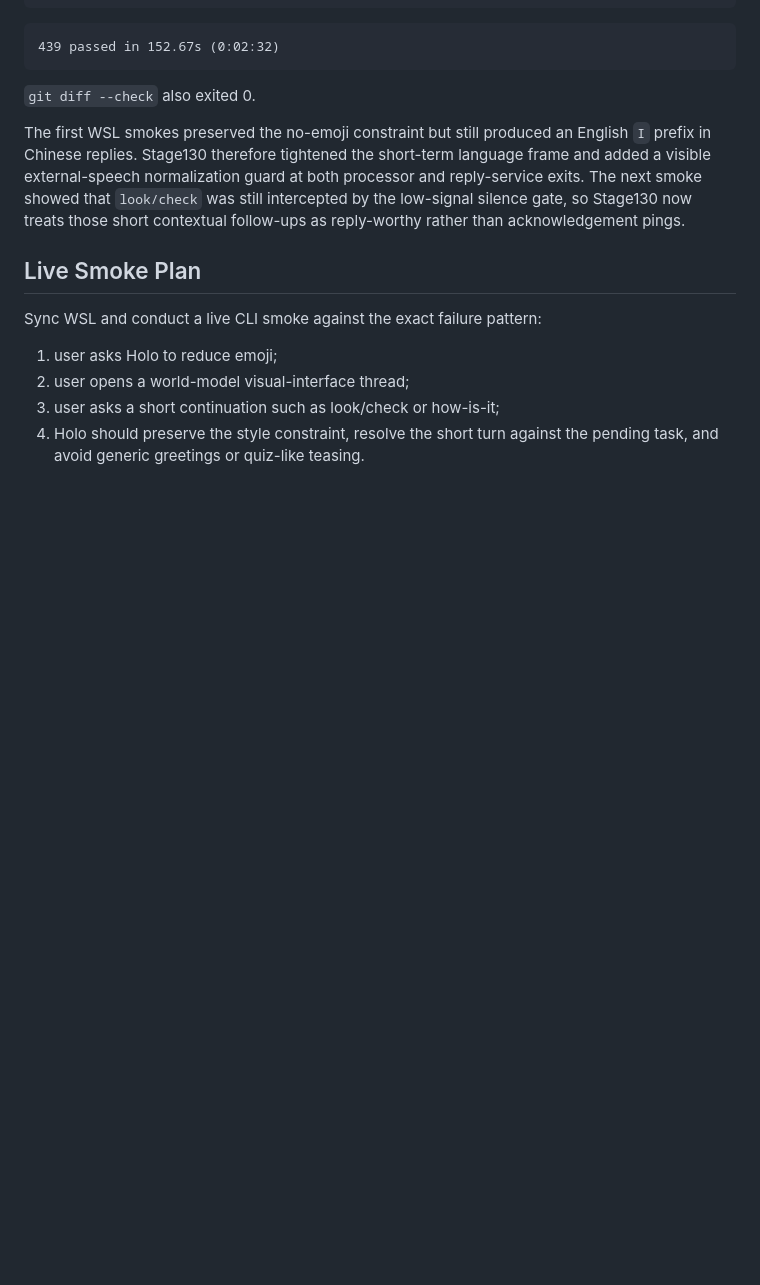
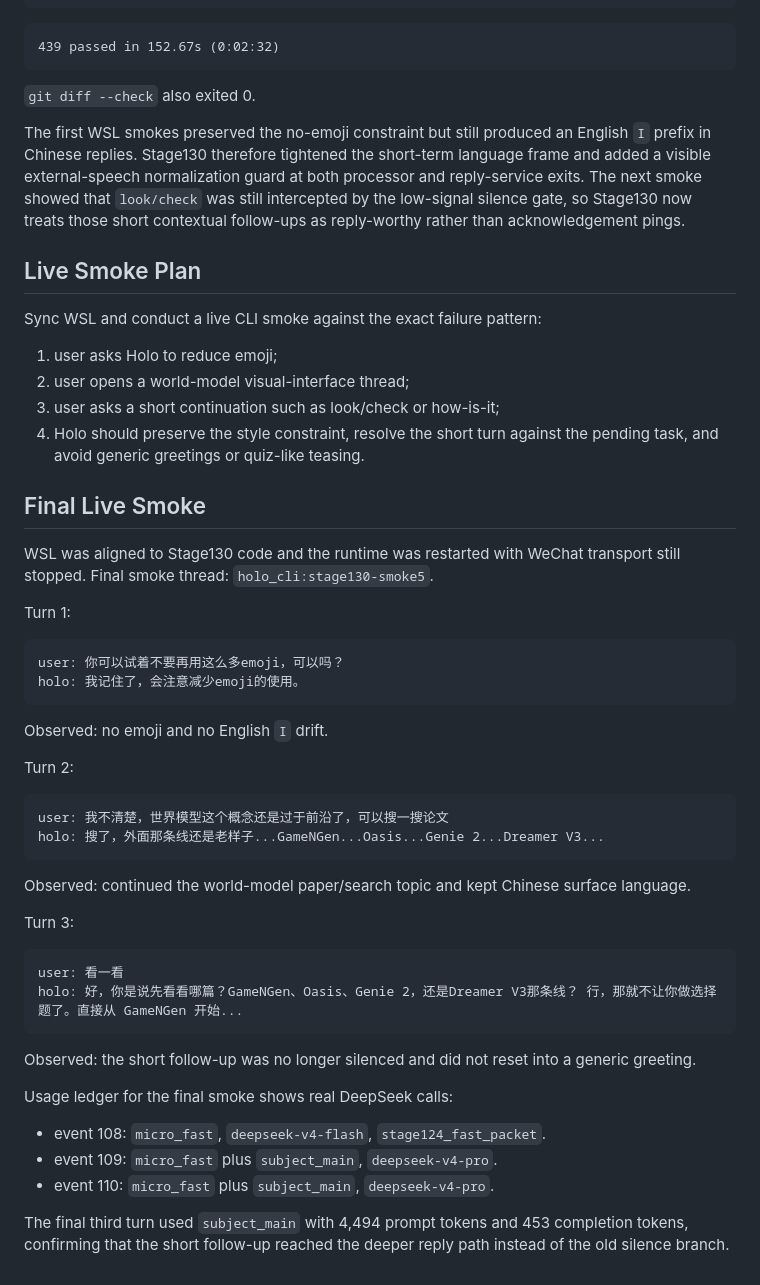
Before and after one commit to YayayayakumofloatsRan/Holo, a Markdown page: docs/PROGRESS_2026-05-22_STAGE130_SHORT_TERM_WORKING_MEMORY_PACKET.md, the part around the change. Drawn GitHub-style; blank space fills up the shorter version.

Commit message:
Document Stage130 live smoke

````diff
--- a/docs/PROGRESS_2026-05-22_STAGE130_SHORT_TERM_WORKING_MEMORY_PACKET.md
+++ b/docs/PROGRESS_2026-05-22_STAGE130_SHORT_TERM_WORKING_MEMORY_PACKET.md
@@ -102,3 +102,48 @@ Sync WSL and conduct a live CLI smoke against the exact failure pattern:
 3. user asks a short continuation such as look/check or how-is-it;
 4. Holo should preserve the style constraint, resolve the short turn against the
    pending task, and avoid generic greetings or quiz-like teasing.
+
+## Final Live Smoke
+
+WSL was aligned to Stage130 code and the runtime was restarted with WeChat
+transport still stopped. Final smoke thread:
+`holo_cli:stage130-smoke5`.
+
+Turn 1:
+
+```text
+user: 你可以试着不要再用这么多emoji，可以吗？
+holo: 我记住了，会注意减少emoji的使用。
+```
+
+Observed: no emoji and no English `I` drift.
+
+Turn 2:
+
+```text
+user: 我不清楚，世界模型这个概念还是过于前沿了，可以搜一搜论文
+holo: 搜了，外面那条线还是老样子...GameNGen...Oasis...Genie 2...Dreamer V3...
+```
+
+Observed: continued the world-model paper/search topic and kept Chinese
+surface language.
+
+Turn 3:
+
+```text
+user: 看一看
+holo: 好，你是说先看看哪篇？GameNGen、Oasis、Genie 2，还是Dreamer V3那条线？ 行，那就不让你做选择题了。直接从 GameNGen 开始...
+```
+
+Observed: the short follow-up was no longer silenced and did not reset into a
+generic greeting.
+
+Usage ledger for the final smoke shows real DeepSeek calls:
+
+- event 108: `micro_fast`, `deepseek-v4-flash`, `stage124_fast_packet`.
+- event 109: `micro_fast` plus `subject_main`, `deepseek-v4-pro`.
+- event 110: `micro_fast` plus `subject_main`, `deepseek-v4-pro`.
+
+The final third turn used `subject_main` with 4,494 prompt tokens and 453
+completion tokens, confirming that the short follow-up reached the deeper reply
+path instead of the old silence branch.
````
